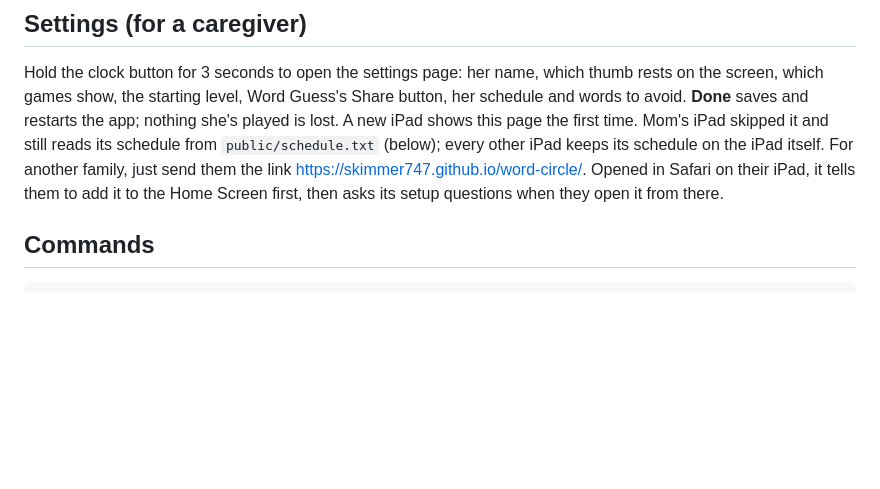
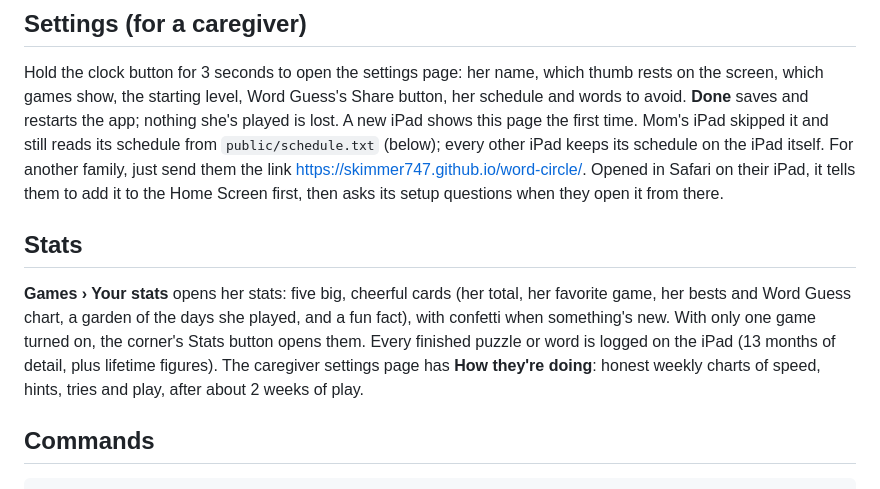
Before and after one commit to skimmer747/word-circle, a Markdown page: README.md, the part around the change. Drawn GitHub-style; blank space fills up the shorter version.

Commit message:
docs: stats in the README; spec marked built
Co-Authored-By: Claude Opus 5.5 <noreply@anthropic.com>

```diff
--- a/README.md
+++ b/README.md
@@ -18,6 +18,10 @@ The buttons are in the same places in every game: **Hint** at the top left (with
 Hold the clock button for 3 seconds to open the settings page: her name, which thumb rests on the screen, which games show, the starting level, Word Guess's Share button, her schedule and words to avoid. **Done** saves and restarts the app; nothing she's played is lost.
 A new iPad shows this page the first time. Mom's iPad skipped it and still reads its schedule from `public/schedule.txt` (below); every other iPad keeps its schedule on the iPad itself.
 For another family, just send them the link https://skimmer747.github.io/word-circle/. Opened in Safari on their iPad, it tells them to add it to the Home Screen first, then asks its setup questions when they open it from there.
+
+## Stats
+
+**Games › Your stats** opens her stats: five big, cheerful cards (her total, her favorite game, her bests and Word Guess chart, a garden of the days she played, and a fun fact), with confetti when something's new. With only one game turned on, the corner's Stats button opens them. Every finished puzzle or word is logged on the iPad (13 months of detail, plus lifetime figures). The caregiver settings page has **How they're doing**: honest weekly charts of speed, hints, tries and play, after about 2 weeks of play.
 
 ## Commands
 
```
Also changed, not shown: 2 other files.
